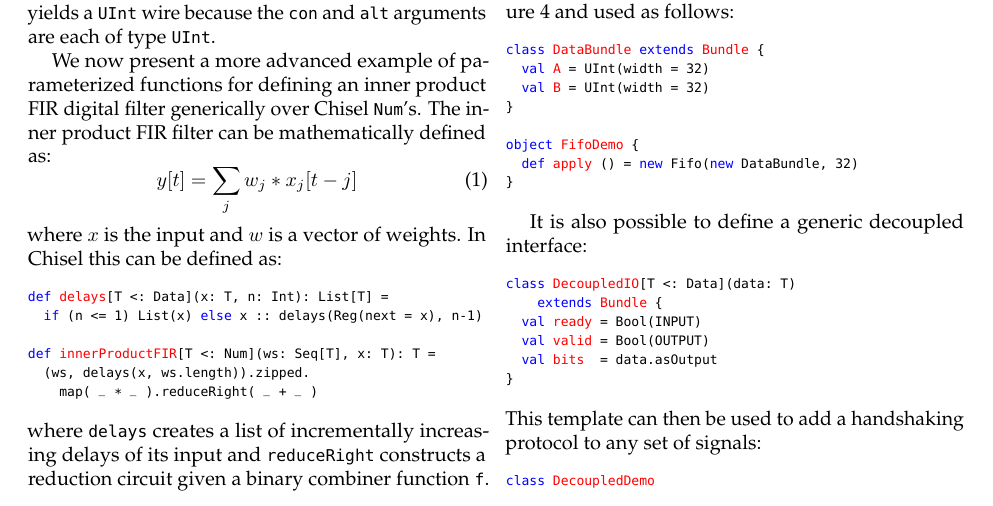
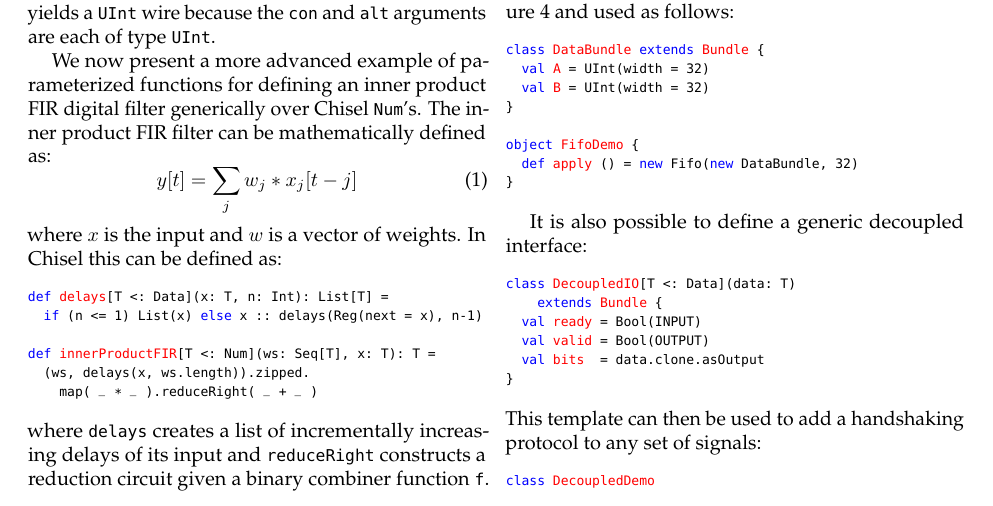
Before and after one commit to cenxim/chisel-doc, a LaTeX document (tutorial/tutorial.tex): part of page 13 of 14, cut so that both start at the same text. Compiled offline with pdfLaTeX.

Commit message:
tweaks to fix doc buts

```diff
--- a/tutorial/tutorial.tex
+++ b/tutorial/tutorial.tex
@@ -1833,7 +1833,7 @@ class DecoupledIO[T <: Data](data: T)
     extends Bundle {
   val ready = Bool(INPUT)
   val valid = Bool(OUTPUT)
-  val bits  = data.asOutput
+  val bits  = data.clone.asOutput
 }
 \end{scala}
 
```
Also changed, not shown: 1 other file.
